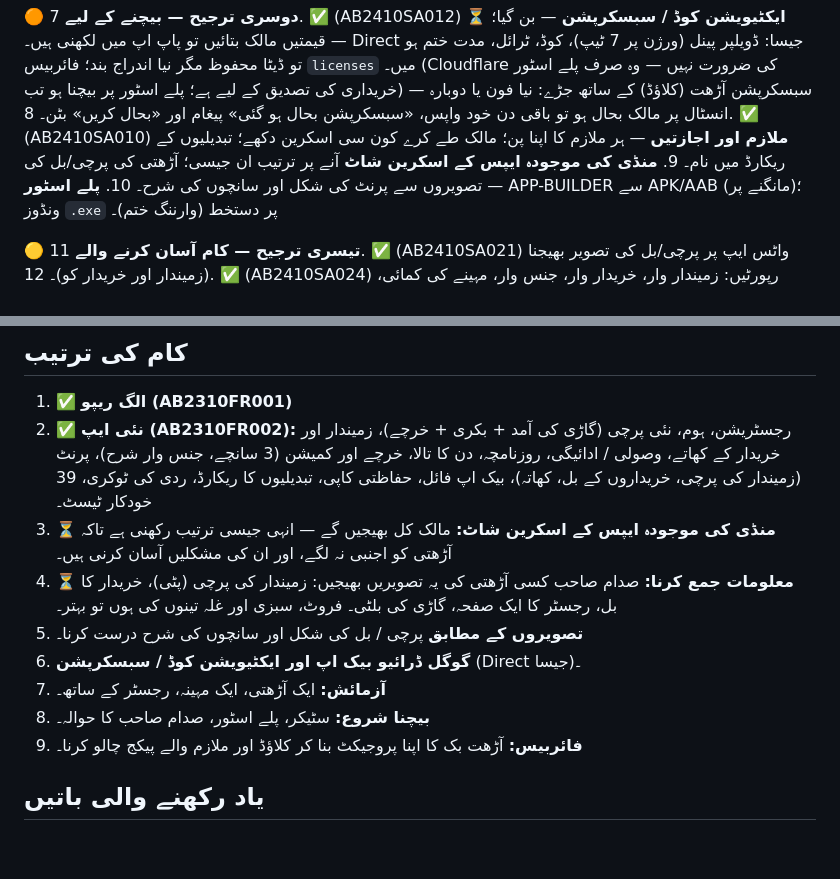
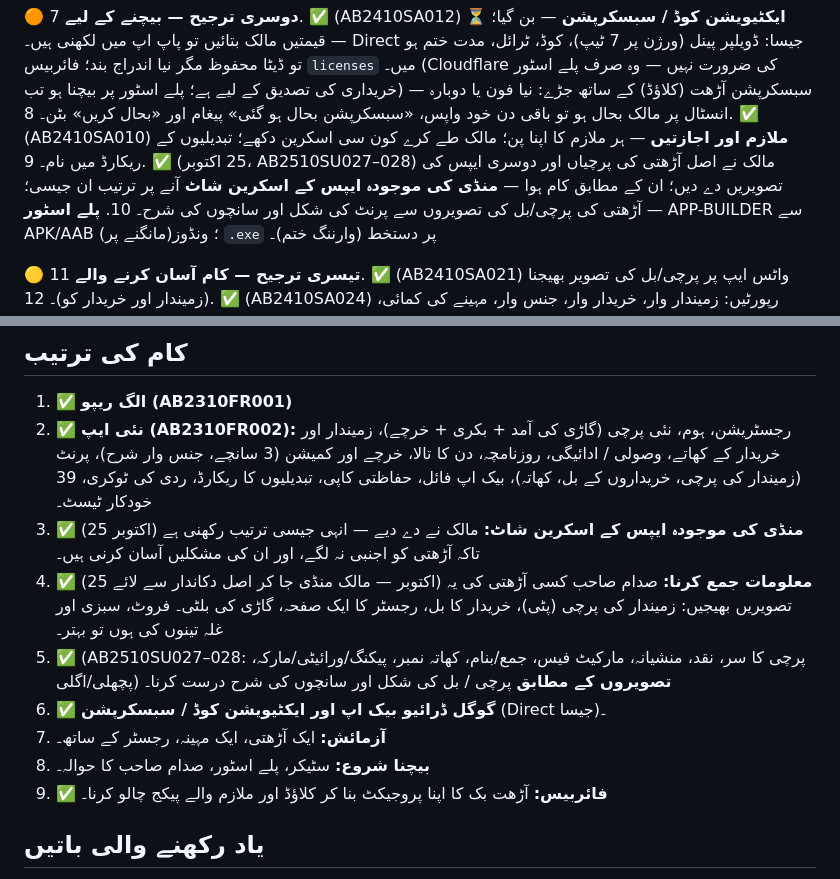
Before and after one commit to pbtcodelabs-pbt/AB, a Markdown page: PLAN.md, 2 parts joined by grey strips. Drawn GitHub-style; blank space fills up the shorter version.

Commit message:
PLAN: پرچیاں/تصویریں آ چکیں اور ان پر کام ہو گیا — منصوبہ تازہ
Co-Authored-By: Claude Opus 5.5 <noreply@anthropic.com>
Claude-Session: https://claude.ai/code/session_01G8vALX7zHnrU7vQLc6vXkS

```diff
--- a/PLAN.md
+++ b/PLAN.md
@@ -80,7 +80,7 @@
 **🟠 دوسری ترجیح — بیچنے کے لیے**
 7. ✅ (AB2410SA012) **ایکٹیویشن کوڈ / سبسکرپشن** — بن گیا؛ ⏳ قیمتیں مالک بتائیں تو پاپ اپ میں لکھنی ہیں۔ — Direct جیسا: ڈویلپر پینل (ورژن پر 7 ٹیپ)، کوڈ، ٹرائل، مدت ختم ہو تو ڈیٹا محفوظ مگر نیا اندراج بند؛ فائربیس `licenses` میں۔ (Cloudflare کی ضرورت نہیں — وہ صرف پلے اسٹور خریداری کی تصدیق کے لیے ہے؛ پلے اسٹور پر بیچنا ہو تب) — سبسکرپشن آڑھت (کلاؤڈ) کے ساتھ جڑے: نیا فون یا دوبارہ انسٹال پر مالک بحال ہو تو باقی دن خود واپس، «سبسکرپشن بحال ہو گئی» پیغام اور «بحال کریں» بٹن۔
 8. ✅ (AB2410SA010) **ملازم اور اجازتیں** — ہر ملازم کا اپنا پن؛ مالک طے کرے کون سی اسکرین دکھے؛ تبدیلیوں کے ریکارڈ میں نام۔
-9. **منڈی کی موجودہ ایپس کے اسکرین شاٹ** آنے پر ترتیب ان جیسی؛ آڑھتی کی پرچی/بل کی تصویروں سے پرنٹ کی شکل اور سانچوں کی شرح۔
+9. ✅ (25 اکتوبر، AB2510SU027–028) مالک نے اصل آڑھتی کی پرچیاں اور دوسری ایپس کی تصویریں دے دیں؛ ان کے مطابق کام ہوا — **منڈی کی موجودہ ایپس کے اسکرین شاٹ** آنے پر ترتیب ان جیسی؛ آڑھتی کی پرچی/بل کی تصویروں سے پرنٹ کی شکل اور سانچوں کی شرح۔
 10. **پلے اسٹور** — APP-BUILDER سے APK/AAB (مانگنے پر)؛ ونڈوز `.exe` پر دستخط (وارننگ ختم)۔
 
 **🟡 تیسری ترجیح — کام آسان کرنے والے**
@@ -93,13 +93,13 @@
 ## کام کی ترتیب
 1. ✅ **الگ ریپو (AB2310FR001)**
 2. ✅ **نئی ایپ (AB2310FR002):** رجسٹریشن، ہوم، نئی پرچی (گاڑی کی آمد + بکری + خرچے)، زمیندار اور خریدار کے کھاتے، وصولی / ادائیگی، روزنامچہ، دن کا تالا، خرچے اور کمیشن (3 سانچے، جنس وار شرح)، پرنٹ (زمیندار کی پرچی، خریداروں کے بل، کھاتہ)، بیک اپ فائل، حفاظتی کاپی، تبدیلیوں کا ریکارڈ، ردی کی ٹوکری، 39 خودکار ٹیسٹ۔
-3. ⏳ **منڈی کی موجودہ ایپس کے اسکرین شاٹ:** مالک کل بھیجیں گے — انہی جیسی ترتیب رکھنی ہے تاکہ آڑھتی کو اجنبی نہ لگے، اور ان کی مشکلیں آسان کرنی ہیں۔
-4. ⏳ **معلومات جمع کرنا:** صدام صاحب کسی آڑھتی کی یہ تصویریں بھیجیں: زمیندار کی پرچی (پٹی)، خریدار کا بل، رجسٹر کا ایک صفحہ، گاڑی کی بلٹی۔ فروٹ، سبزی اور غلہ تینوں کی ہوں تو بہتر۔
-5. **تصویروں کے مطابق** پرچی / بل کی شکل اور سانچوں کی شرح درست کرنا۔
-6. **گوگل ڈرائیو بیک اپ اور ایکٹیویشن کوڈ / سبسکرپشن** (Direct جیسا)۔
+3. ✅ (25 اکتوبر) **منڈی کی موجودہ ایپس کے اسکرین شاٹ:** مالک نے دے دیے — انہی جیسی ترتیب رکھنی ہے تاکہ آڑھتی کو اجنبی نہ لگے، اور ان کی مشکلیں آسان کرنی ہیں۔
+4. ✅ (25 اکتوبر — مالک منڈی جا کر اصل دکاندار سے لائے) **معلومات جمع کرنا:** صدام صاحب کسی آڑھتی کی یہ تصویریں بھیجیں: زمیندار کی پرچی (پٹی)، خریدار کا بل، رجسٹر کا ایک صفحہ، گاڑی کی بلٹی۔ فروٹ، سبزی اور غلہ تینوں کی ہوں تو بہتر۔
+5. ✅ (AB2510SU027–028: پرچی کا سر، نقد، منشیانہ، مارکیٹ فیس، جمع/بنام، کھاتہ نمبر، پیکنگ/ورائیٹی/مارکہ، پچھلی/اگلی) **تصویروں کے مطابق** پرچی / بل کی شکل اور سانچوں کی شرح درست کرنا۔
+6. ✅ **گوگل ڈرائیو بیک اپ اور ایکٹیویشن کوڈ / سبسکرپشن** (Direct جیسا)۔
 7. **آزمائش:** ایک آڑھتی، ایک مہینہ، رجسٹر کے ساتھ۔
 8. **بیچنا شروع:** سٹیکر، پلے اسٹور، صدام صاحب کا حوالہ۔
-9. **فائربیس:** آڑھت بک کا اپنا پروجیکٹ بنا کر کلاؤڈ اور ملازم والے پیکج چالو کرنا۔
+9. ✅ **فائربیس:** آڑھت بک کا اپنا پروجیکٹ بنا کر کلاؤڈ اور ملازم والے پیکج چالو کرنا۔
 
 ## یاد رکھنے والی باتیں
 - ✅ (23 اکتوبر 2026) SM، FM، AIO، Direct، MCS، MS، MT، DG، FFPOS، مدرسہ، Hifz Pro، مکتبہ — سب اب صرف اپنا کیش مٹاتی ہیں؛ FM/SM دوسری ایپ (AB) کی بیک اپ فائل رد کرتی ہیں۔
```
